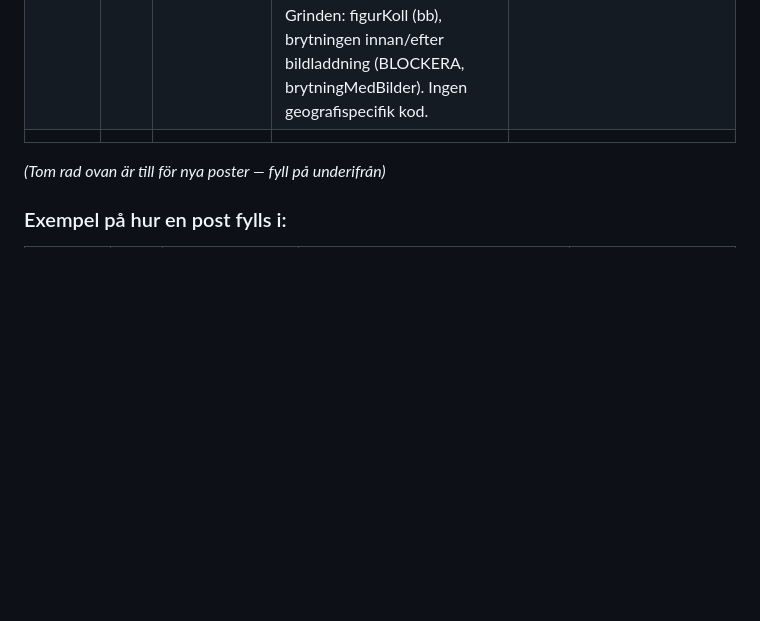
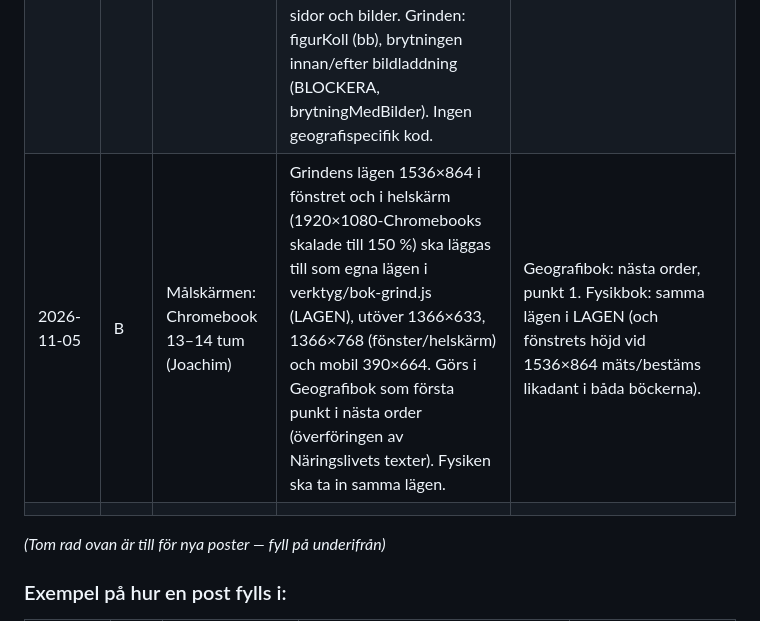
Before and after one commit to jb873/Geografibok, a Markdown page: PLATTFORMS-ANDRINGAR.md, the part around the change. Rendered like a GitHub page; blank space fills up the shorter version.

Commit message:
PLATTFORMS-ANDRINGAR: grindlägen 1536×864 (fönster och helskärm) – nästa order, och till Fysikbok
Co-Authored-By: Claude Opus 5.5 <noreply@anthropic.com>

```diff
--- a/PLATTFORMS-ANDRINGAR.md
+++ b/PLATTFORMS-ANDRINGAR.md
@@ -40,6 +40,7 @@
 |---|---|---|---|---|
 | 2026-11-05 | B | Order 10: bokmotorn bytt till Fysikbokens (e62c0ba) | Datastyrt startsidesprov i bok-grind.js – ska föras över till Fysikbok. Kapitlen letas upp på disken (<kapitel>/kapitel.js + index.html), titel ur kapitel.js, avsnittssidor = kapitlets delkapitel (nummer, ämne ur delkapitel.js); övriga kort prövas allmänt (länk till sida som finns, eller tonat "Kommer"). Utan kapitel.js hoppas provet över. Webbjämförelsen läser samma kapitellista. Provat mot Fysikbok: 23/23 grönt; negativt prov (trasig länk) blir rött. | För över verktyg/bok-grind.js (provaSidorna, kapitlen, delkapitel(allt), jamforWebben) till Fysikbok. |
 | 2026-11-05 | B | Order 11: bildfigur i bokmotorn | Bildfigur (små + klickbara) i bokskal – ska föras över till Fysikbok. Figuren `bild` (figurer.js) och bildfigurstödet i bok.js (bildMatt: storleken i texten ur data, högst 35 % av sidhöjden med bildtexten; visaBild/stangBild: lagret, högst 90 %×85 % av fönstret, aldrig mindre än i texten; bladdra/tangenter avstängda), bok.css (.b-bild, .figur-knapp, .bild-lager), Bok.matSidor() ger också sidor och bilder. Grinden: figurKoll (bb), brytningen innan/efter bildladdning (BLOCKERA, brytningMedBilder). Ingen geografispecifik kod. | För över bokskal/bok.js, bok.css, figurer.js, verktyg/bok-grind.js och README-avsnittet till Fysikbok (provboken: sidan Provsida med bilder och verktyg/provbok/bilder/). |
+| 2026-11-05 | B | Målskärmen: Chromebook 13–14 tum (Joachim) | Grindens lägen 1536×864 i fönstret och i helskärm (1920×1080-Chromebooks skalade till 150 %) ska läggas till som egna lägen i verktyg/bok-grind.js (LAGEN), utöver 1366×633, 1366×768 (fönster/helskärm) och mobil 390×664. Görs i Geografibok som första punkt i nästa order (överföringen av Näringslivets texter). Fysiken ska ta in samma lägen. | Geografibok: nästa order, punkt 1. Fysikbok: samma lägen i LAGEN (och fönstrets höjd vid 1536×864 mäts/bestäms likadant i båda böckerna). |
 | | | | | |
 
 *(Tom rad ovan är till för nya poster — fyll på underifrån)*
```
